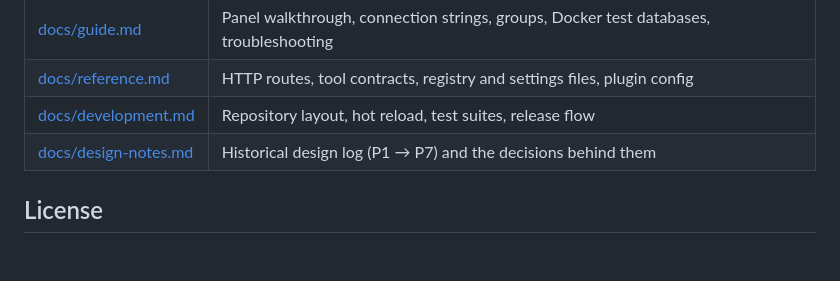
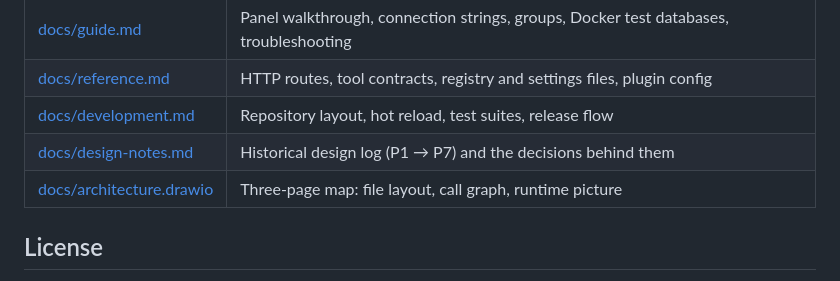
Before and after one commit to halcyon6669/dsh-db-mcp, a Markdown page: README.md, the part around the change. Drawn GitHub-style; blank space fills up the shorter version.

```diff
--- a/README.md
+++ b/README.md
@@ -156,6 +156,7 @@ smaller tool list in the model's context.
 | [docs/reference.md](docs/reference.md) | HTTP routes, tool contracts, registry and settings files, plugin config |
 | [docs/development.md](docs/development.md) | Repository layout, hot reload, test suites, release flow |
 | [docs/design-notes.md](docs/design-notes.md) | Historical design log (P1 → P7) and the decisions behind them |
+| [docs/architecture.drawio](docs/architecture.drawio) | Three-page map: file layout, call graph, runtime picture |
 
 ## License
 
```
Also changed, not shown: README.zh.md (+1 -0 lines), docs/development.md (+14 -0 lines), asset/architecture-calls.png (added), asset/architecture-runtime.png (added), 1 other file.
